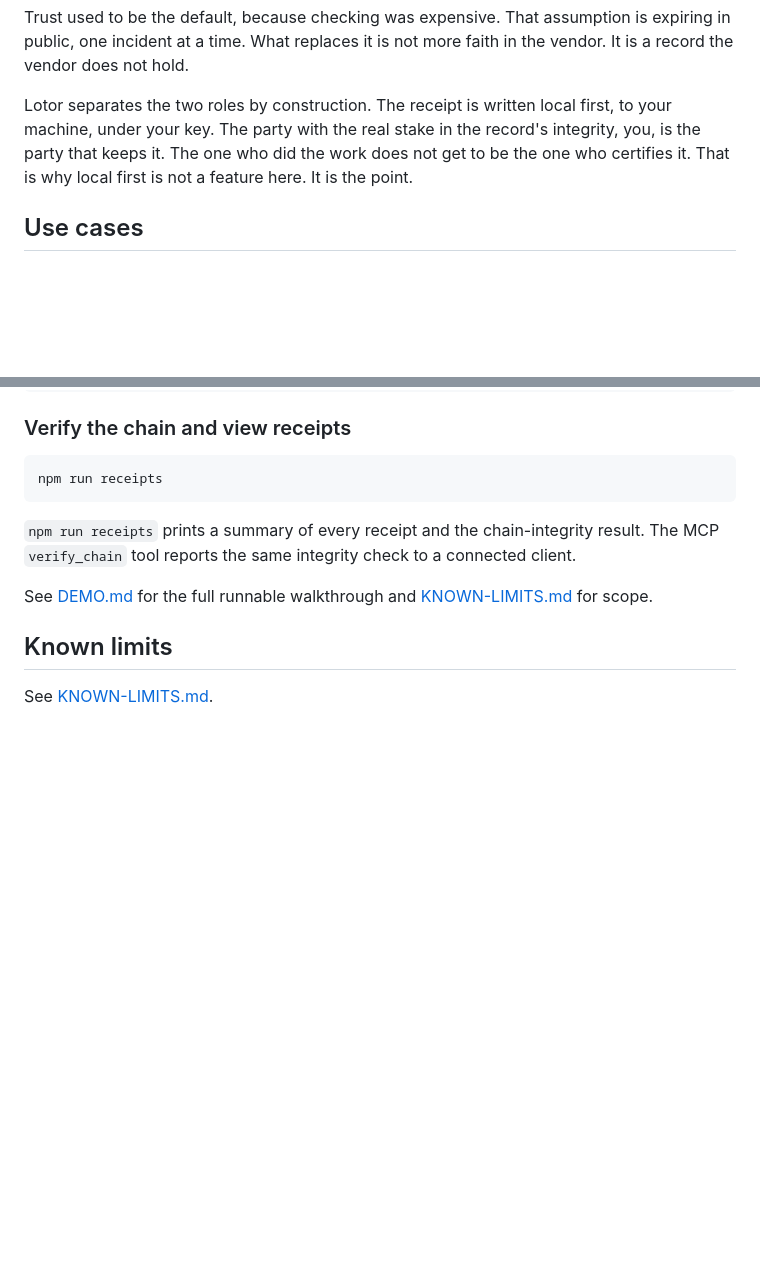
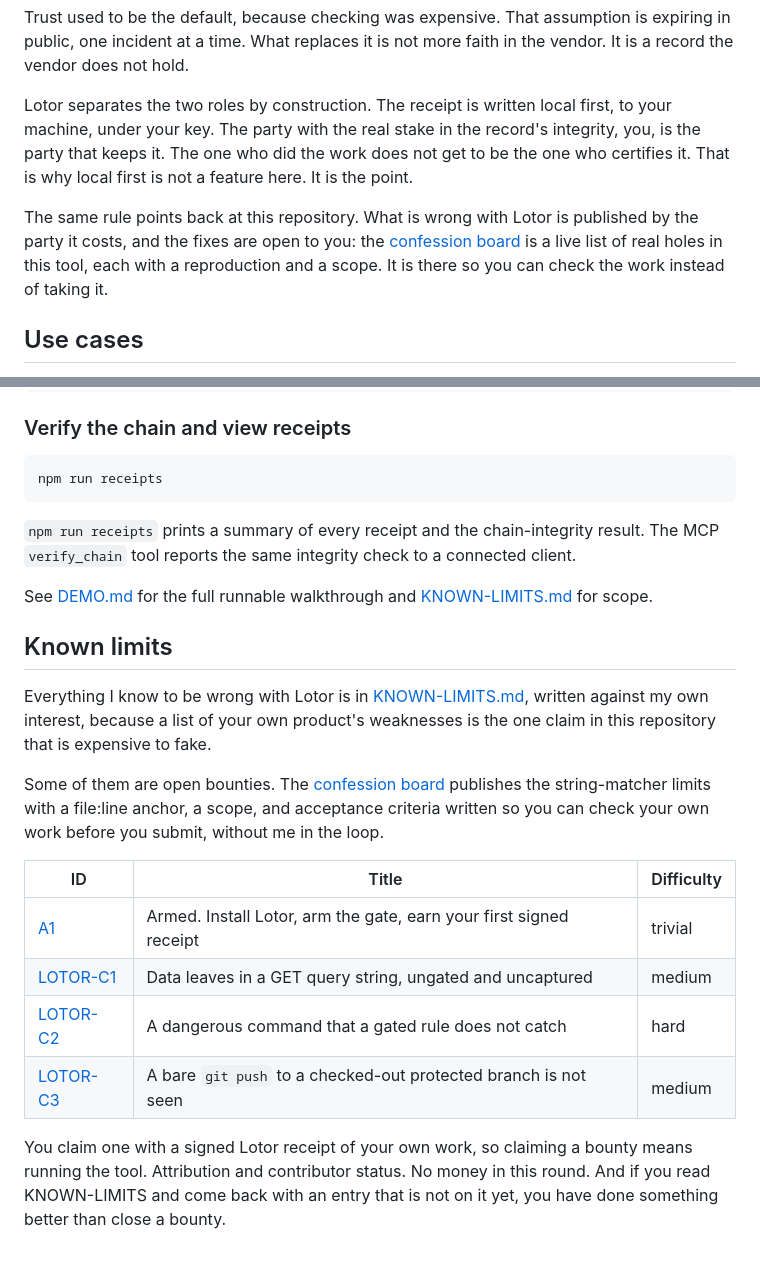
Before and after one commit to githubscum/lotor, a Markdown page: README.md, 2 parts joined by grey strips. Drawn GitHub-style; blank space fills up the shorter version.

Commit message:
README: link the confession board
The board has been in confessions/ since it was written and nothing in the
README pointed at it. A reader arriving at the repo could reach KNOWN-LIMITS
but never the claimable form of it, so the defect bounties read as disclosure
rather than invitation.

Two links. One inside "A company cannot audit itself", where the argument for
an outside checker is already being made. One replacing the terminal Known
limits stub, with the board table and how a claim works.

No entry count in either. Three artifacts now carry hardcoded counts that have
gone stale; prose should point at the file and let the file be the count.

```diff
--- a/README.md
+++ b/README.md
@@ -27,6 +27,8 @@ Every accountability story hits the same wall. The party that produced the recor
 Trust used to be the default, because checking was expensive. That assumption is expiring in public, one incident at a time. What replaces it is not more faith in the vendor. It is a record the vendor does not hold.
 
 Lotor separates the two roles by construction. The receipt is written local first, to your machine, under your key. The party with the real stake in the record's integrity, you, is the party that keeps it. The one who did the work does not get to be the one who certifies it. That is why local first is not a feature here. It is the point.
+
+The same rule points back at this repository. What is wrong with Lotor is published by the party it costs, and the fixes are open to you: the [confession board](./confessions/) is a live list of real holes in this tool, each with a reproduction and a scope. It is there so you can check the work instead of taking it.
 
 ## Use cases
 
@@ -305,4 +307,15 @@ See [DEMO.md](./DEMO.md) for the full runnable walkthrough and [KNOWN-LIMITS.md]
 
 ## Known limits
 
-See [KNOWN-LIMITS.md](./KNOWN-LIMITS.md).
+Everything I know to be wrong with Lotor is in [KNOWN-LIMITS.md](./KNOWN-LIMITS.md), written against my own interest, because a list of your own product's weaknesses is the one claim in this repository that is expensive to fake.
+
+Some of them are open bounties. The [confession board](./confessions/) publishes the string-matcher limits with a file:line anchor, a scope, and acceptance criteria written so you can check your own work before you submit, without me in the loop.
+
+| ID | Title | Difficulty |
+|---|---|---|
+| [A1](./confessions/A1-armed-first-receipt.md) | Armed. Install Lotor, arm the gate, earn your first signed receipt | trivial |
+| [LOTOR-C1](./confessions/C1-egress-get-query-string.md) | Data leaves in a GET query string, ungated and uncaptured | medium |
+| [LOTOR-C2](./confessions/C2-command-rule-undergate.md) | A dangerous command that a gated rule does not catch | hard |
+| [LOTOR-C3](./confessions/C3-bare-push-protected-branch.md) | A bare `git push` to a checked-out protected branch is not seen | medium |
+
+You claim one with a signed Lotor receipt of your own work, so claiming a bounty means running the tool. Attribution and contributor status. No money in this round. And if you read KNOWN-LIMITS and come back with an entry that is not on it yet, you have done something better than close a bounty.
```
